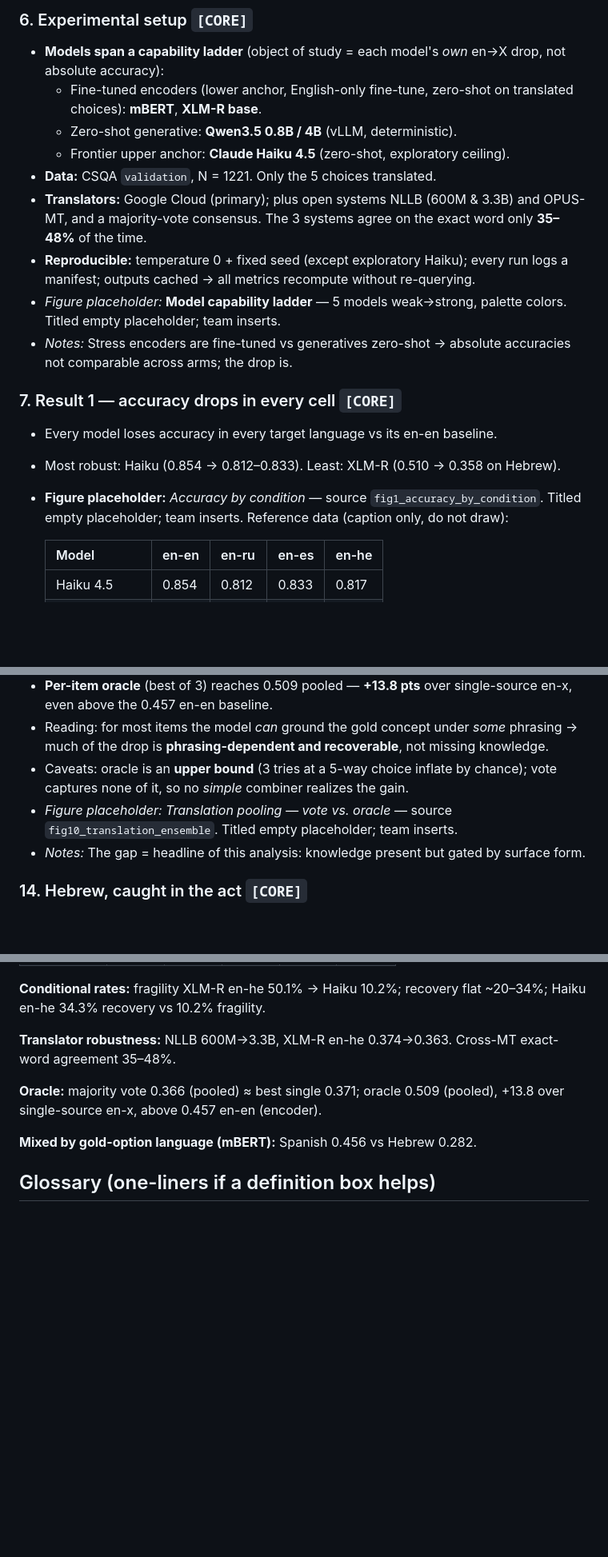
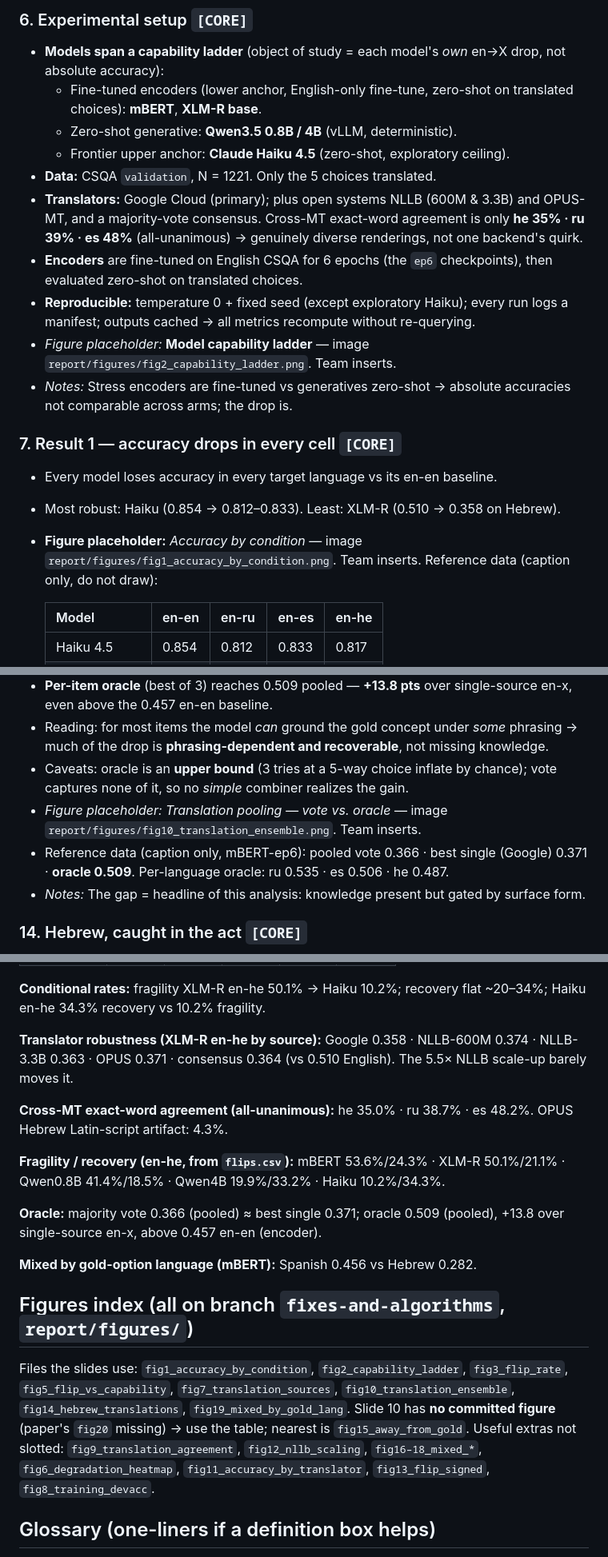
Before and after one commit to omereliy/CommonsenseQA-translation, a Markdown page: presentation_brief.md, 3 parts joined by grey strips. Shown at 80% size. GitHub-like rendering; blank space fills up the shorter version.

```diff
--- a/presentation_brief.md
+++ b/presentation_brief.md
@@ -86,15 +88,16 @@
   - Zero-shot generative: **Qwen3.5 0.8B / 4B** (vLLM, deterministic).
   - Frontier upper anchor: **Claude Haiku 4.5** (zero-shot, exploratory ceiling).
 - **Data:** CSQA `validation`, N = 1221. Only the 5 choices translated.
-- **Translators:** Google Cloud (primary); plus open systems NLLB (600M & 3.3B) and OPUS-MT, and a majority-vote consensus. The 3 systems agree on the exact word only **35–48%** of the time.
+- **Translators:** Google Cloud (primary); plus open systems NLLB (600M & 3.3B) and OPUS-MT, and a majority-vote consensus. Cross-MT exact-word agreement is only **he 35% · ru 39% · es 48%** (all-unanimous) → genuinely diverse renderings, not one backend's quirk.
+- **Encoders** are fine-tuned on English CSQA for 6 epochs (the `ep6` checkpoints), then evaluated zero-shot on translated choices.
 - **Reproducible:** temperature 0 + fixed seed (except exploratory Haiku); every run logs a manifest; outputs cached → all metrics recompute without re-querying.
-- *Figure placeholder:* **Model capability ladder** — 5 models weak→strong, palette colors. Titled empty placeholder; team inserts.
+- *Figure placeholder:* **Model capability ladder** — image `report/figures/fig2_capability_ladder.png`. Team inserts.
 - *Notes:* Stress encoders are fine-tuned vs generatives zero-shot → absolute accuracies not comparable across arms; the drop is.
 
 ### 7. Result 1 — accuracy drops in every cell `[CORE]`
 - Every model loses accuracy in every target language vs its en-en baseline.
 - Most robust: Haiku (0.854 → 0.812–0.833). Least: XLM-R (0.510 → 0.358 on Hebrew).
-- **Figure placeholder:** *Accuracy by condition* — source `fig1_accuracy_by_condition`. Titled empty placeholder; team inserts. Reference data (caption only, do not draw):
+- **Figure placeholder:** *Accuracy by condition* — image `report/figures/fig1_accuracy_by_condition.png`. Team inserts. Reference data (caption only, do not draw):
 
   | Model | en-en | en-ru | en-es | en-he |
   |---|---|---|---|---|
@@ -159,7 +173,8 @@
 - **Per-item oracle** (best of 3) reaches 0.509 pooled — **+13.8 pts** over single-source en-x, even above the 0.457 en-en baseline.
 - Reading: for most items the model *can* ground the gold concept under *some* phrasing → much of the drop is **phrasing-dependent and recoverable**, not missing knowledge.
 - Caveats: oracle is an **upper bound** (3 tries at a 5-way choice inflate by chance); vote captures none of it, so no *simple* combiner realizes the gain.
-- *Figure placeholder:* *Translation pooling — vote vs. oracle* — source `fig10_translation_ensemble`. Titled empty placeholder; team inserts.
+- *Figure placeholder:* *Translation pooling — vote vs. oracle* — image `report/figures/fig10_translation_ensemble.png`. Team inserts.
+- Reference data (caption only, mBERT-ep6): pooled vote 0.366 · best single (Google) 0.371 · **oracle 0.509**. Per-language oracle: ru 0.535 · es 0.506 · he 0.487.
 - *Notes:* The gap = headline of this analysis: knowledge present but gated by surface form.
 
 ### 14. Hebrew, caught in the act `[CORE]`
@@ -197,11 +212,18 @@
 
 **Conditional rates:** fragility XLM-R en-he 50.1% → Haiku 10.2%; recovery flat ~20–34%; Haiku en-he 34.3% recovery vs 10.2% fragility.
 
-**Translator robustness:** NLLB 600M→3.3B, XLM-R en-he 0.374→0.363. Cross-MT exact-word agreement 35–48%.
+**Translator robustness (XLM-R en-he by source):** Google 0.358 · NLLB-600M 0.374 · NLLB-3.3B 0.363 · OPUS 0.371 · consensus 0.364 (vs 0.510 English). The 5.5× NLLB scale-up barely moves it.
+
+**Cross-MT exact-word agreement (all-unanimous):** he 35.0% · ru 38.7% · es 48.2%. OPUS Hebrew Latin-script artifact: 4.3%.
+
+**Fragility / recovery (en-he, from `flips.csv`):** mBERT 53.6%/24.3% · XLM-R 50.1%/21.1% · Qwen0.8B 41.4%/18.5% · Qwen4B 19.9%/33.2% · Haiku 10.2%/34.3%.
 
 **Oracle:** majority vote 0.366 (pooled) ≈ best single 0.371; oracle 0.509 (pooled), +13.8 over single-source en-x, above 0.457 en-en (encoder).
 
 **Mixed by gold-option language (mBERT):** Spanish 0.456 vs Hebrew 0.282.
+
+## Figures index (all on branch `fixes-and-algorithms`, `report/figures/`)
+Files the slides use: `fig1_accuracy_by_condition`, `fig2_capability_ladder`, `fig3_flip_rate`, `fig5_flip_vs_capability`, `fig7_translation_sources`, `fig10_translation_ensemble`, `fig14_hebrew_translations`, `fig19_mixed_by_gold_lang`. Slide 10 has **no committed figure** (paper's `fig20` missing) → use the table; nearest is `fig15_away_from_gold`. Useful extras not slotted: `fig9_translation_agreement`, `fig12_nllb_scaling`, `fig16–18_mixed_*`, `fig6_degradation_heatmap`, `fig11_accuracy_by_translator`, `fig13_flip_signed`, `fig8_training_devacc`.
 
 ## Glossary (one-liners if a definition box helps)
 - **Flip:** prediction letter changes when only the choice language changes.
```
Also changed, not shown: other parts of presentation_brief.md (+24 -11 lines).
